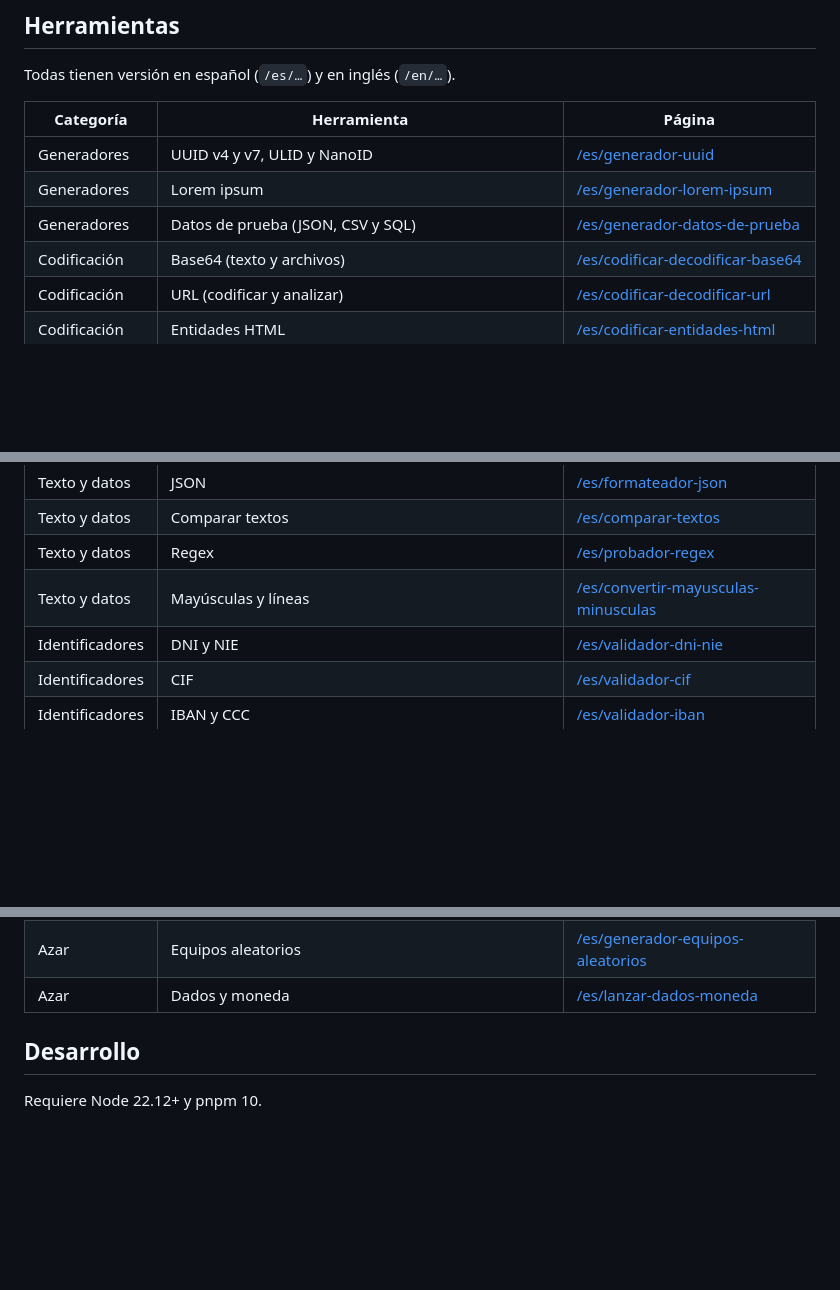
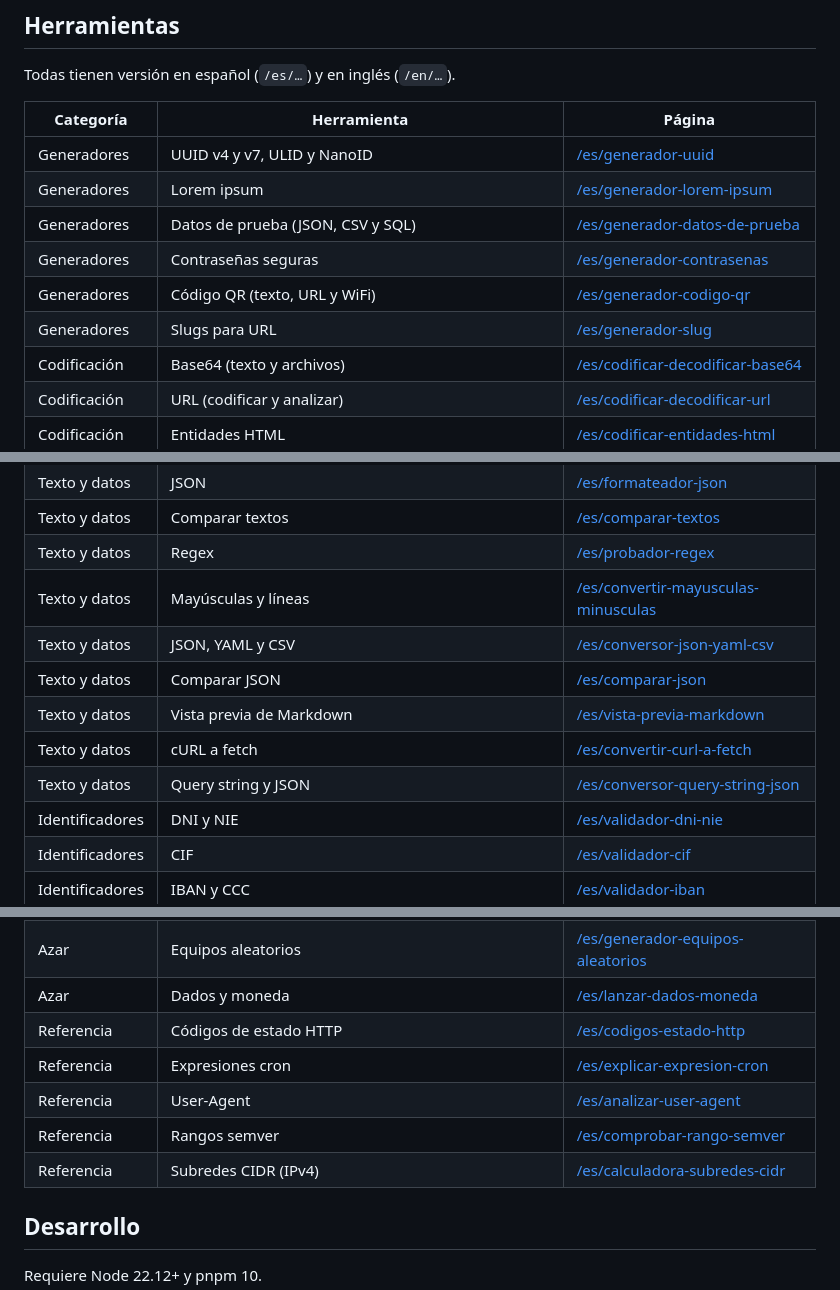
Before and after one commit to alvarotorresc/devtools, a Markdown page: README.md, 3 parts joined by grey strips. Rendered like a GitHub page; blank space fills up the shorter version.

Commit message:
docs: herramientas del lote 3 en el README

```diff
--- a/README.md
+++ b/README.md
@@ -17,6 +17,9 @@ Todas tienen versión en español (`/es/…`) y en inglés (`/en/…`).
 | Generadores | UUID v4 y v7, ULID y NanoID | [/es/generador-uuid](https://devtools.alvarotc.com/es/generador-uuid) |
 | Generadores | Lorem ipsum | [/es/generador-lorem-ipsum](https://devtools.alvarotc.com/es/generador-lorem-ipsum) |
 | Generadores | Datos de prueba (JSON, CSV y SQL) | [/es/generador-datos-de-prueba](https://devtools.alvarotc.com/es/generador-datos-de-prueba) |
+| Generadores | Contraseñas seguras | [/es/generador-contrasenas](https://devtools.alvarotc.com/es/generador-contrasenas) |
+| Generadores | Código QR (texto, URL y WiFi) | [/es/generador-codigo-qr](https://devtools.alvarotc.com/es/generador-codigo-qr) |
+| Generadores | Slugs para URL | [/es/generador-slug](https://devtools.alvarotc.com/es/generador-slug) |
 | Codificación | Base64 (texto y archivos) | [/es/codificar-decodificar-base64](https://devtools.alvarotc.com/es/codificar-decodificar-base64) |
 | Codificación | URL (codificar y analizar) | [/es/codificar-decodificar-url](https://devtools.alvarotc.com/es/codificar-decodificar-url) |
 | Codificación | Entidades HTML | [/es/codificar-entidades-html](https://devtools.alvarotc.com/es/codificar-entidades-html) |
@@ -26,6 +29,11 @@ Todas tienen versión en español (`/es/…`) y en inglés (`/en/…`).
 | Texto y datos | Comparar textos | [/es/comparar-textos](https://devtools.alvarotc.com/es/comparar-textos) |
 | Texto y datos | Regex | [/es/probador-regex](https://devtools.alvarotc.com/es/probador-regex) |
 | Texto y datos | Mayúsculas y líneas | [/es/convertir-mayusculas-minusculas](https://devtools.alvarotc.com/es/convertir-mayusculas-minusculas) |
+| Texto y datos | JSON, YAML y CSV | [/es/conversor-json-yaml-csv](https://devtools.alvarotc.com/es/conversor-json-yaml-csv) |
+| Texto y datos | Comparar JSON | [/es/comparar-json](https://devtools.alvarotc.com/es/comparar-json) |
+| Texto y datos | Vista previa de Markdown | [/es/vista-previa-markdown](https://devtools.alvarotc.com/es/vista-previa-markdown) |
+| Texto y datos | cURL a fetch | [/es/convertir-curl-a-fetch](https://devtools.alvarotc.com/es/convertir-curl-a-fetch) |
+| Texto y datos | Query string y JSON | [/es/conversor-query-string-json](https://devtools.alvarotc.com/es/conversor-query-string-json) |
 | Identificadores | DNI y NIE | [/es/validador-dni-nie](https://devtools.alvarotc.com/es/validador-dni-nie) |
 | Identificadores | CIF | [/es/validador-cif](https://devtools.alvarotc.com/es/validador-cif) |
 | Identificadores | IBAN y CCC | [/es/validador-iban](https://devtools.alvarotc.com/es/validador-iban) |
@@ -53,6 +61,11 @@ Todas tienen versión en español (`/es/…`) y en inglés (`/en/…`).
 | Azar | Mezclar lista | [/es/mezclar-lista-aleatoria](https://devtools.alvarotc.com/es/mezclar-lista-aleatoria) |
 | Azar | Equipos aleatorios | [/es/generador-equipos-aleatorios](https://devtools.alvarotc.com/es/generador-equipos-aleatorios) |
 | Azar | Dados y moneda | [/es/lanzar-dados-moneda](https://devtools.alvarotc.com/es/lanzar-dados-moneda) |
+| Referencia | Códigos de estado HTTP | [/es/codigos-estado-http](https://devtools.alvarotc.com/es/codigos-estado-http) |
+| Referencia | Expresiones cron | [/es/explicar-expresion-cron](https://devtools.alvarotc.com/es/explicar-expresion-cron) |
+| Referencia | User-Agent | [/es/analizar-user-agent](https://devtools.alvarotc.com/es/analizar-user-agent) |
+| Referencia | Rangos semver | [/es/comprobar-rango-semver](https://devtools.alvarotc.com/es/comprobar-rango-semver) |
+| Referencia | Subredes CIDR (IPv4) | [/es/calculadora-subredes-cidr](https://devtools.alvarotc.com/es/calculadora-subredes-cidr) |
 
 ## Desarrollo
 
```
